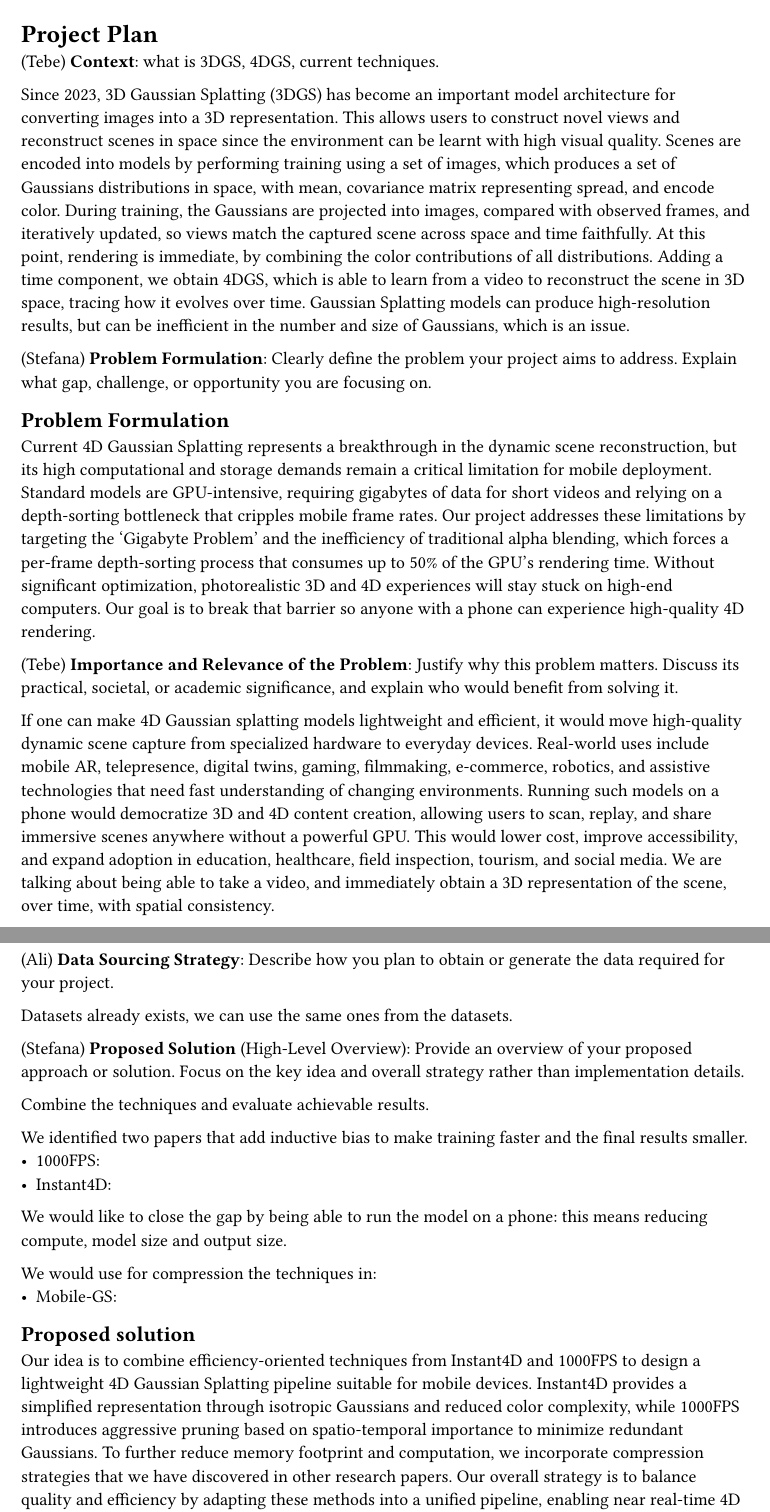
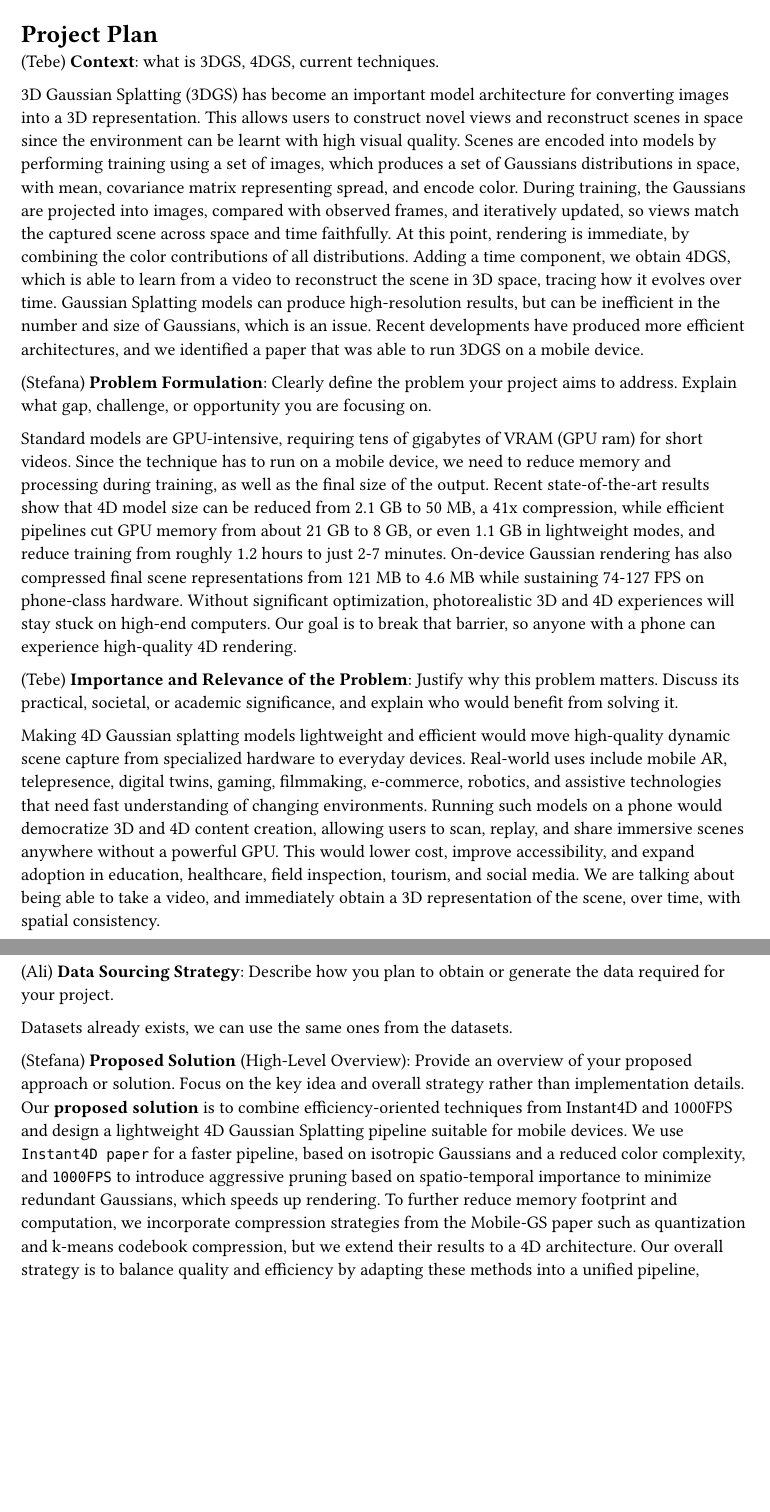
Before and after one commit to AliEmreSenel/4DGS, a Typst document (Plan.typ): two parts of pages 2 and 3 of 3, joined at a grey line, cut so that both start at the same text, the shorter picture padded with empty space. Compiled offline with Typst 0.15.

Commit message:
rewording

```diff
--- a/Plan.typ
+++ b/Plan.typ
@@ -64,15 +64,12 @@ Since 2023, 3D Gaussian Splatting (3DGS) has become an important model architect
 (Stefana)
 *Problem Formulation*: Clearly define the problem your project aims to address. Explain what gap, challenge, or opportunity you are focusing on.
 
-== Problem Formulation
-
-Current 4D Gaussian Splatting represents a breakthrough in the dynamic scene reconstruction, but its high computational and storage demands remain a critical limitation for mobile deployment. Standard models are GPU-intensive, requiring gigabytes of data for short videos and relying on a depth-sorting bottleneck that cripples mobile frame rates. Our project addresses these limitations by targeting the 'Gigabyte Problem' and the inefficiency of traditional alpha blending, which forces a per-frame depth-sorting process that consumes up to 50% of the GPU's rendering time. Without significant optimization, photorealistic 3D and 4D experiences will stay stuck on high-end computers. Our goal is to break that barrier so anyone with a phone can experience high-quality 4D rendering.
-
+Standard models are GPU-intensive, requiring tens of gigabytes of VRAM (GPU ram) for short videos. Since the technique has to run on a mobile device, we need to reduce memory and processing during training, as well as the final size of the output. Recent state-of-the-art results show that 4D model size can be reduced from 2.1 GB to 50 MB, a 41x compression, while efficient pipelines cut GPU memory from about 21 GB to 8 GB, or even 1.1 GB in lightweight modes, and reduce training from roughly 1.2 hours to just 2-7 minutes. On-device Gaussian rendering has also compressed final scene representations from 121 MB to 4.6 MB while sustaining 74-127 FPS on phone-class hardware. Without significant optimization, photorealistic 3D and 4D experiences will stay stuck on high-end computers. Our goal is to break that barrier, so anyone with a phone can experience high-quality 4D rendering.
 
 (Tebe)
 *Importance and Relevance of the Problem*: Justify why this problem matters. Discuss its practical, societal, or academic significance, and explain who would benefit from solving it.
 
-If one can make 4D Gaussian splatting models lightweight and efficient, it would move high-quality dynamic scene capture from specialized hardware to everyday devices. Real-world uses include mobile AR, telepresence, digital twins, gaming, filmmaking, e-commerce, robotics, and assistive technologies that need fast understanding of changing environments. Running such models on a phone would democratize 3D and 4D content creation, allowing users to scan, replay, and share immersive scenes anywhere without a powerful GPU. This would lower cost, improve accessibility, and expand adoption in education, healthcare, field inspection, tourism, and social media. We are talking about being able to take a video, and immediately obtain a 3D representation of the scene, over time, with spatial consistency.
+Making 4D Gaussian splatting models lightweight and efficient would move high-quality dynamic scene capture from specialized hardware to everyday devices. Real-world uses include mobile AR, telepresence, digital twins, gaming, filmmaking, e-commerce, robotics, and assistive technologies that need fast understanding of changing environments. Running such models on a phone would democratize 3D and 4D content creation, allowing users to scan, replay, and share immersive scenes anywhere without a powerful GPU. This would lower cost, improve accessibility, and expand adoption in education, healthcare, field inspection, tourism, and social media. We are talking about being able to take a video, and immediately obtain a 3D representation of the scene, over time, with spatial consistency.
 
 (Ali)
 *Data Sourcing Strategy*: Describe how you plan to obtain or generate the data required for your project.
@@ -81,21 +78,7 @@ Datasets already exists, we can use the same ones from the datasets.
 
 (Stefana)
 *Proposed Solution* (High-Level Overview): Provide an overview of your proposed approach or solution. Focus on the key idea and overall strategy rather than implementation details.
-
-Combine the techniques and evaluate achievable results.
-
-We identified two papers that add inductive bias to make training faster and the final results smaller.
-- 1000FPS:
-- Instant4D:
-We would like to close the gap by being able to run the model on a phone: this means reducing compute, model size and output size.
-
-We would use for compression the techniques in:
-- Mobile-GS:
-
-== Proposed solution
-Our idea is to combine efficiency-oriented techniques from Instant4D and 1000FPS to design a lightweight 4D Gaussian Splatting pipeline suitable for mobile devices. Instant4D provides a simplified representation through isotropic Gaussians and reduced color complexity, while 1000FPS introduces aggressive pruning based on spatio-temporal importance to minimize redundant Gaussians. To further reduce memory footprint and computation, we incorporate compression strategies that we have discovered in other research papers. Our overall strategy is to balance quality and efficiency by adapting these methods into a unified pipeline, enabling near real-time 4D scene rendering on resource-constrained devices such as smartphones.
-
-
+Our *proposed solution* is to combine efficiency-oriented techniques from Instant4D and 1000FPS and design a lightweight 4D Gaussian Splatting pipeline suitable for mobile devices. We use `Instant4D paper` for a faster pipeline, based on isotropic Gaussians and a reduced color complexity, and `1000FPS` to introduce aggressive pruning based on spatio-temporal importance to minimize redundant Gaussians, which speeds up rendering. To further reduce memory footprint and computation, we incorporate compression strategies from the Mobile-GS paper such as quantization and k-means codebook compression, but we extend their results to a 4D architecture. Our overall strategy is to balance quality and efficiency by adapting these methods into a unified pipeline, enabling near real-time 4D scene rendering on resource-constrained devices like smartphones.
 
 (Ali)
 *Performance Evaluation Approach*: Explain how you plan to assess your solution's effectiveness. Specify the metrics, benchmarks, or evaluation criteria you intend to use and why they are appropriate for your problem.
```
Also changed, not shown: Plan.typ (2 more changed lines).
